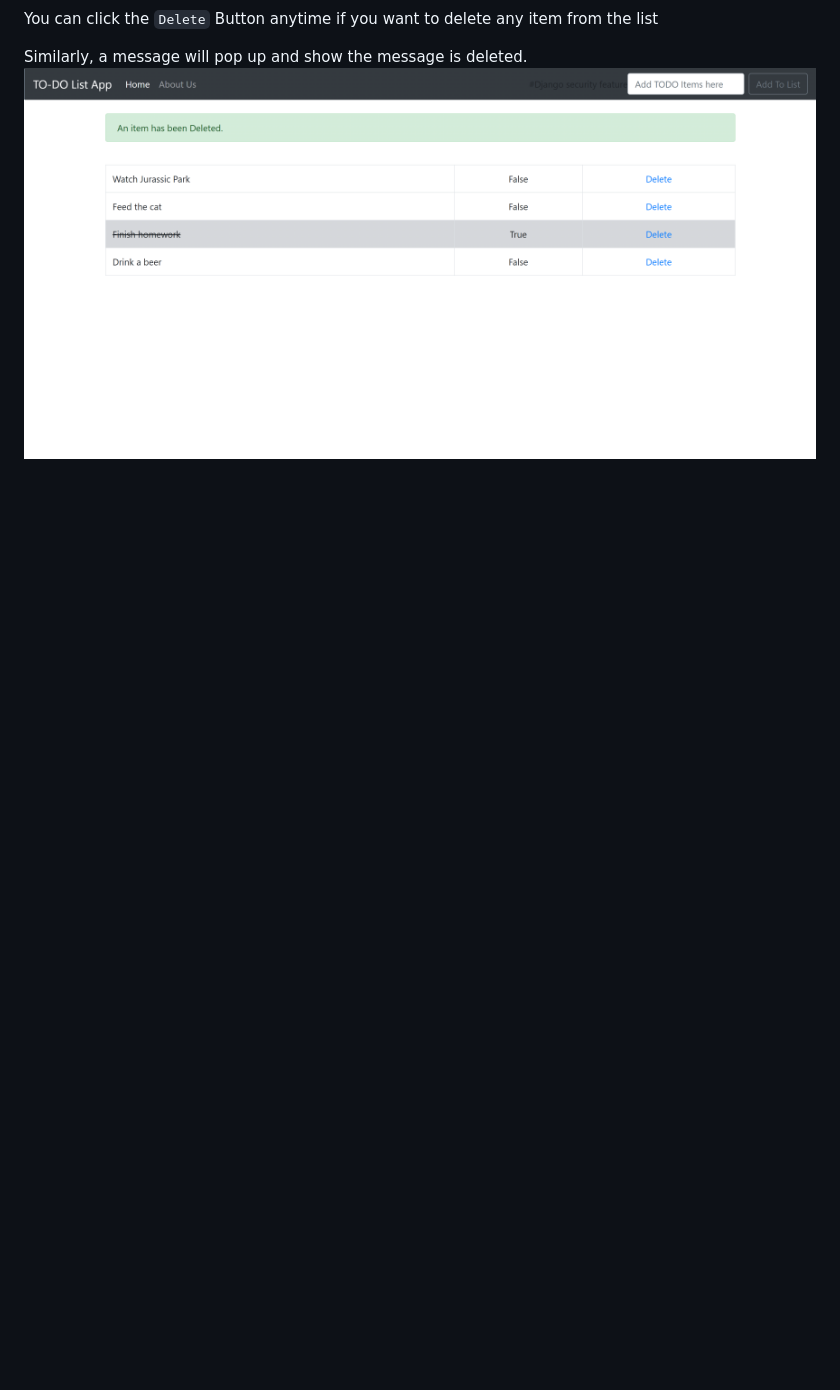
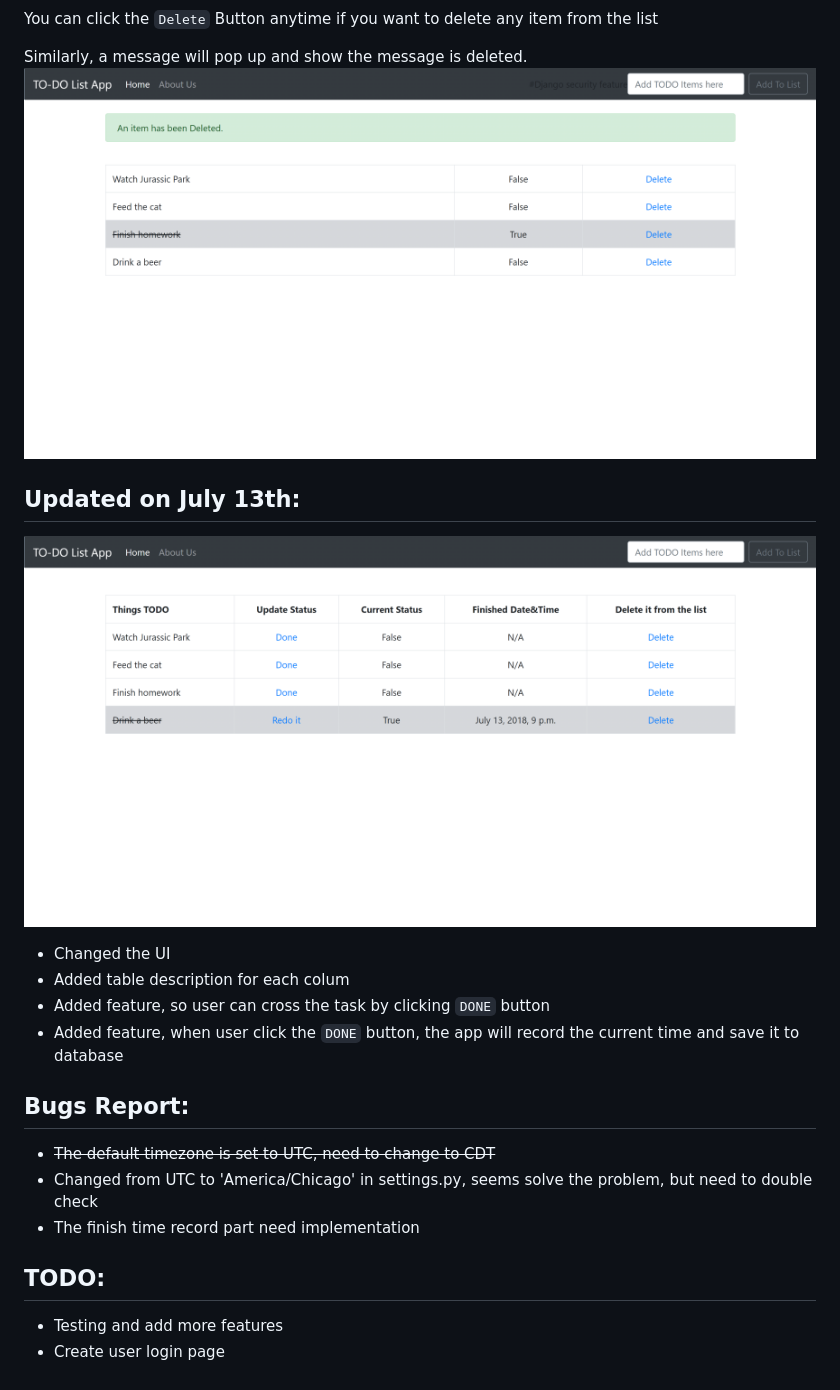
Before and after one commit to DeveloperJW/todoList, a Markdown page: README.md, the part around the change. GitHub-like rendering; pictures changed too: static/images/July13thUpdate.png (added); blank space fills up the shorter version.

Commit message:
Implementations and added feature of recording finish time of each time

````diff
--- a/README.md
+++ b/README.md
@@ -14,3 +14,24 @@
 
 Similarly, a message will pop up and show the message is deleted.
 ![](static/images/delete_something.png)
+
+Updated on July 13th:
+-
+![](static/images/July13thUpdate.png)
+- Changed the UI
+- Added table description for each colum
+- Added feature, so user can cross the task by clicking ```DONE``` button
+- Added feature, when user click the ```DONE``` button, the app will record the current
+time and save it to database
+
+Bugs Report:
+-
+- <s>The default timezone is set to UTC, need to change to CDT</s>
+- Changed from UTC to 'America/Chicago' in settings.py, seems solve the problem, but
+need to double check
+- The finish time record part need implementation
+
+TODO:
+-
+- Testing and add more features
+- Create user login page
````
Also changed, not shown: 8 other files.
